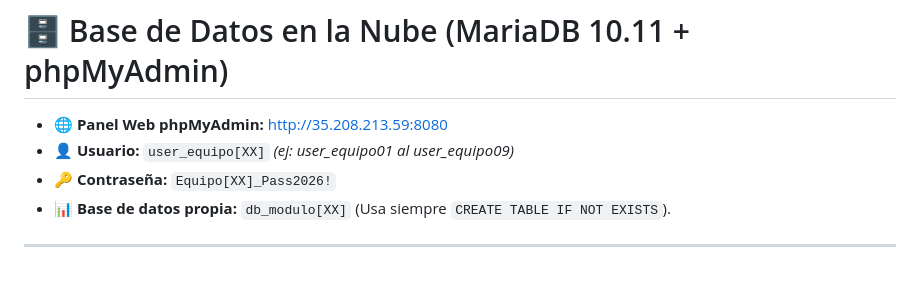
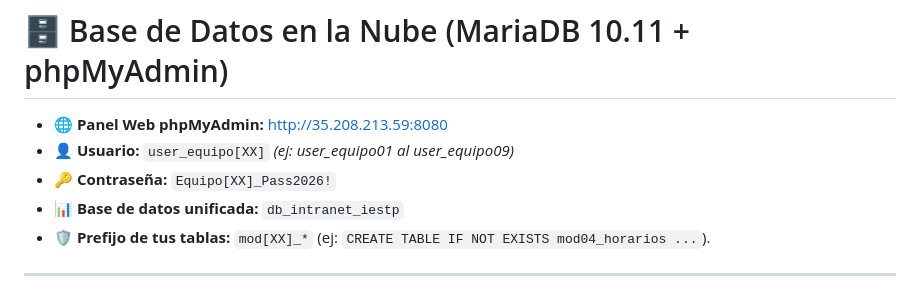
Before and after one commit to felipeostosb/intranet-institucional-modular, a Markdown page: docs/GUIA_INSTALACION.md, the part around the change. Drawn GitHub-style.

Commit message:
docs: update database references to db_intranet_iestp with modXX prefixes

```diff
--- a/docs/GUIA_INSTALACION.md
+++ b/docs/GUIA_INSTALACION.md
@@ -88,7 +88,8 @@ En PowerShell ejecuta `.\dev.ps1` (en Linux/Mac `./dev.sh`):
 * 🌐 **Panel Web phpMyAdmin:** [http://35.208.213.59:8080](http://35.208.213.59:8080)
 * 👤 **Usuario:** `user_equipo[XX]` *(ej: user_equipo01 al user_equipo09)*
 * 🔑 **Contraseña:** `Equipo[XX]_Pass2026!`
-* 📊 **Base de datos propia:** `db_modulo[XX]` (Usa siempre `CREATE TABLE IF NOT EXISTS`).
+* 📊 **Base de datos unificada:** `db_intranet_iestp`
+* 🛡️ **Prefijo de tus tablas:** `mod[XX]_*` (ej: `CREATE TABLE IF NOT EXISTS mod04_horarios ...`).
 
 ---
 
```
